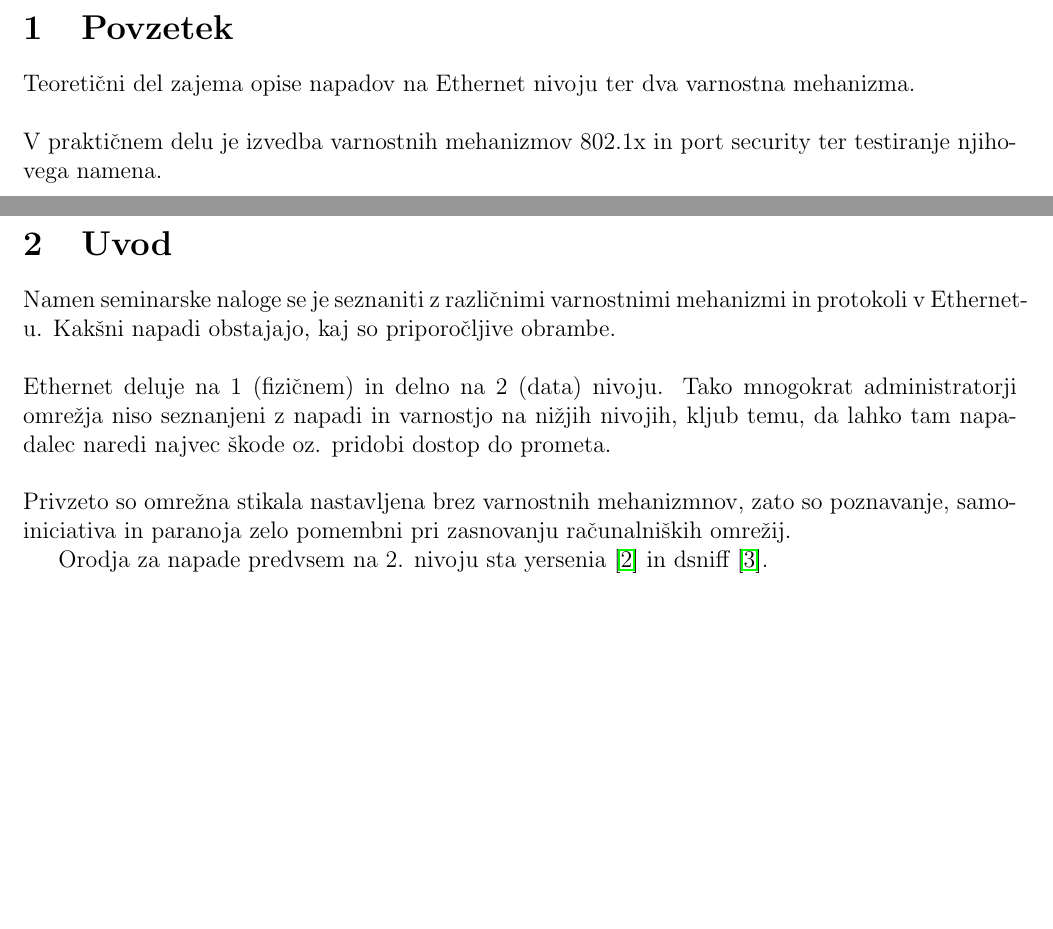
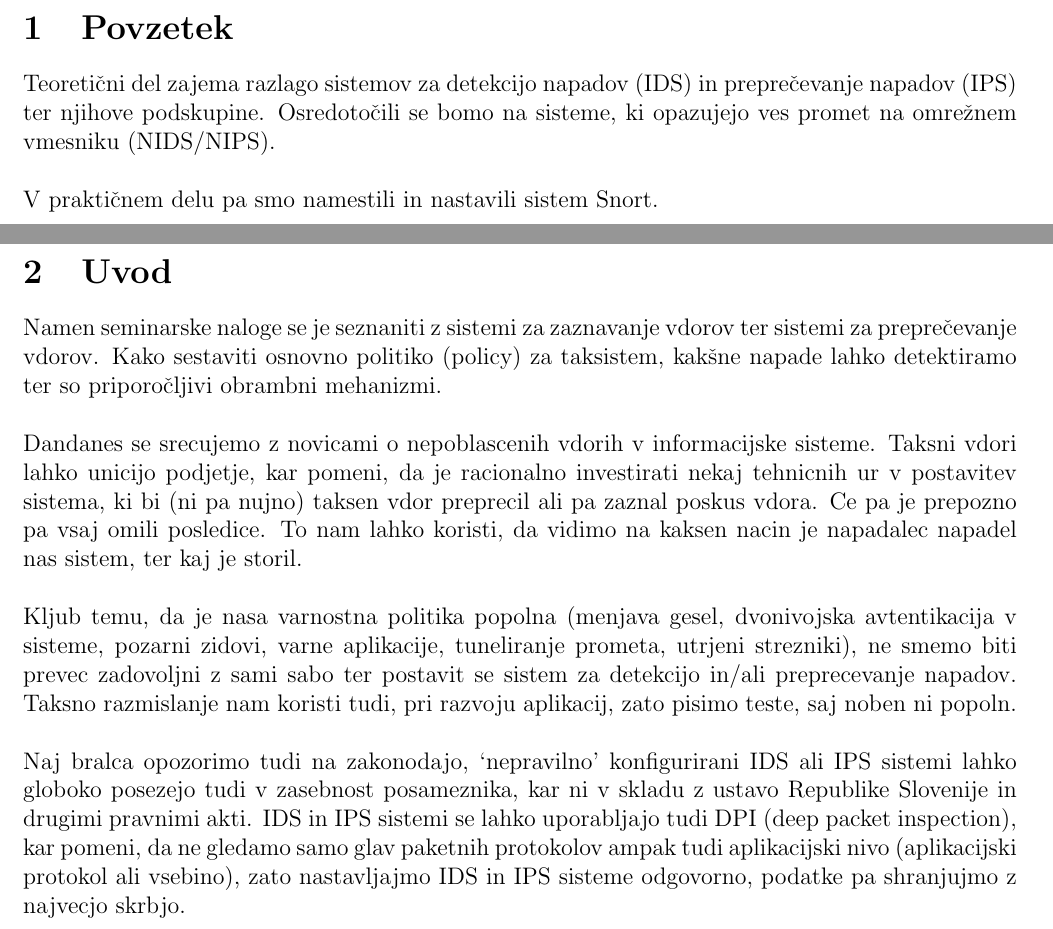
Before and after one commit to brodul/snort-kso, a LaTeX document (snort.tex): two parts of pages 3 and 4 of 19, joined at a grey line, cut so that both start at the same text, the shorter picture padded with empty space. Compiled offline with pdfLaTeX.

Commit message:
Some introduction.

```diff
--- a/snort.tex
+++ b/snort.tex
@@ -13,7 +13,7 @@
 \renewcommand\section{\newpage\stdsection}
 
 \title{Ethernet in varnostni mehanizmi}
-\author{Klemen Rupnik, Domen Kožar}
+\author{Domen Kožar, Andraž Brodnik}
 \begin{document}
 
 \maketitle
@@ -21,22 +21,32 @@
 \tableofcontents
 
 \section{Povzetek}
-Teoretični del zajema opise napadov na Ethernet nivoju ter dva varnostna mehanizma.
+Teoretični del zajema razlago sistemov za detekcijo napadov (IDS) in preprečevanje napadov (IPS)
+ter njihove podskupine.
+Osredotočili se bomo na sisteme, ki opazujejo ves promet na omrežnem vmesniku (NIDS/NIPS).
 \\*
 \\*
-V praktičnem delu je izvedba varnostnih mehanizmov 802.1x in port security ter testiranje njihovega namena.
+V praktičnem delu pa smo namestili in nastavili sistem Snort.
 
 \section{Uvod}
 
-Namen seminarske naloge se je seznaniti z različnimi varnostnimi mehanizmi in protokoli v Ethernet-u. Kakšni napadi obstajajo, kaj so priporočljive obrambe.
+Namen seminarske naloge se je seznaniti z sistemi za zaznavanje vdorov ter sistemi za preprečevanje vdorov.
+Kako sestaviti osnovno politiko (policy) za taksistem, kakšne napade lahko detektiramo ter so priporočljivi obrambni mehanizmi.
 \\*
 \\*
-Ethernet deluje na 1 (fizičnem) in delno na 2 (data) nivoju. Tako mnogokrat administratorji omrežja niso seznanjeni z napadi in varnostjo na nižjih nivojih, kljub temu, da lahko tam napadalec naredi najvec škode oz. pridobi dostop do prometa.
+Dandanes se srecujemo z novicami o nepoblascenih vdorih v informacijske sisteme. Taksni vdori lahko unicijo podjetje, kar pomeni, da je racionalno investirati nekaj tehnicnih ur v postavitev sistema, ki bi (ni pa nujno) taksen vdor preprecil ali pa zaznal poskus vdora.
+Ce pa je prepozno pa vsaj omili posledice. To nam lahko koristi,
+da vidimo na kaksen nacin je napadalec napadel nas sistem, ter kaj je storil.
 \\*
 \\*
-Privzeto so omrežna stikala nastavljena brez varnostnih mehanizmnov, zato so poznavanje, samoiniciativa in paranoja zelo pomembni pri zasnovanju računalniških omrežij.
-
-Orodja za napade predvsem na 2. nivoju sta yersenia \cite{yersenia} in dsniff \cite{dsniff}.
+Kljub temu, da je nasa varnostna politika popolna (menjava gesel, dvonivojska avtentikacija v sisteme, pozarni zidovi, varne aplikacije, tuneliranje prometa, utrjeni strezniki), ne smemo biti prevec zadovoljni z sami sabo ter postavit se sistem za detekcijo in/ali preprecevanje napadov.
+Taksno razmislanje nam koristi tudi, pri razvoju aplikacij, zato pisimo teste, saj noben ni popoln.
+\\*
+\\*
+Naj bralca opozorimo tudi na zakonodajo, `nepravilno' konfigurirani IDS ali IPS sistemi lahko globoko posezejo
+tudi v zasebnost posameznika, kar ni v skladu z ustavo Republike Slovenije in drugimi pravnimi akti.
+IDS in IPS sistemi se lahko uporabljajo tudi DPI (deep packet inspection), kar pomeni, da ne gledamo samo glav paketnih protokolov ampak tudi aplikacijski nivo (aplikacijski protokol ali vsebino),
+zato nastavljajmo IDS in IPS sisteme odgovorno, podatke pa shranjujmo z najvecjo skrbjo.
 
 \section{Teoretični del}
 
```
Also changed, not shown: snort.pdf, snort.tex (2 more changed lines).
